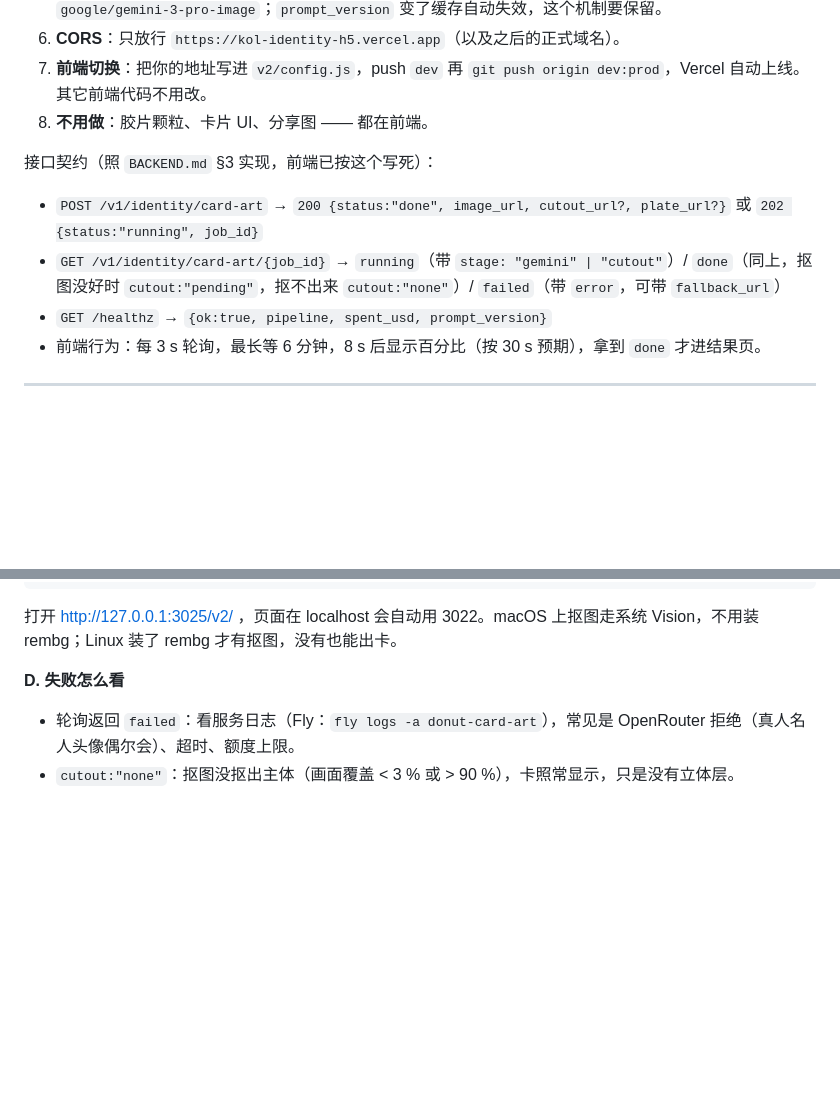
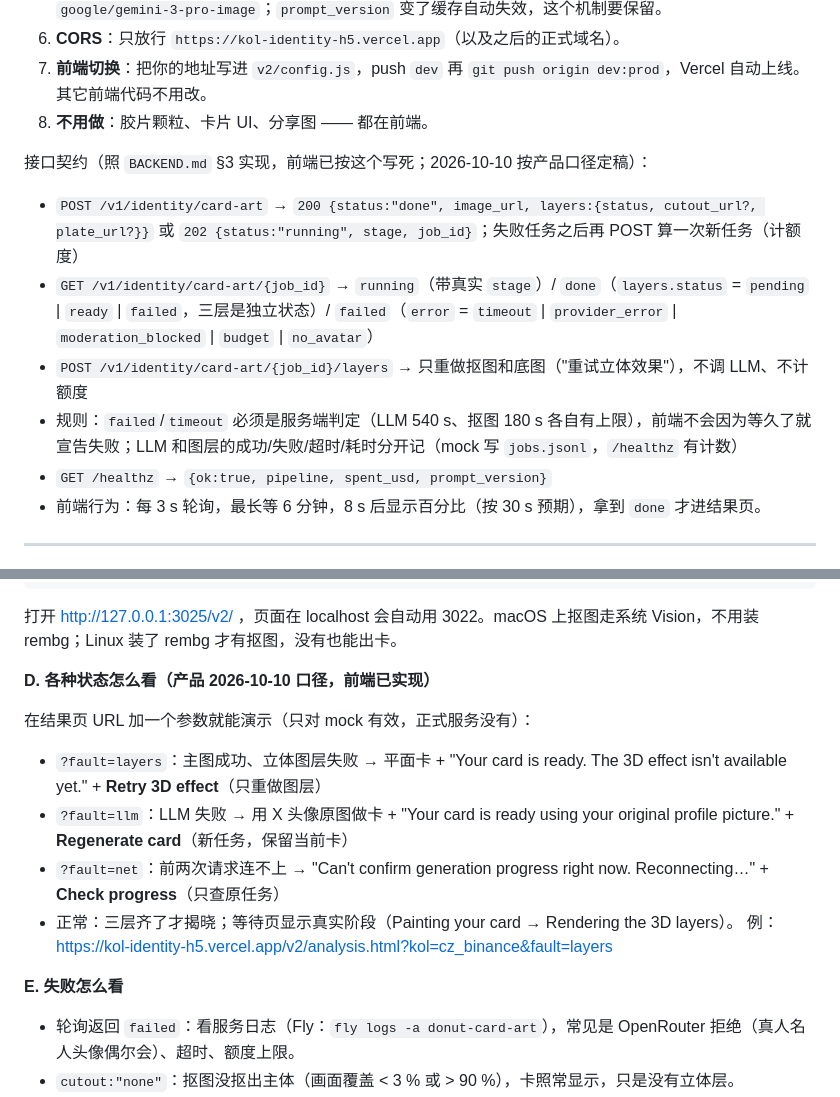
Before and after one commit to DonutLabs-ai/kol-identity-h5, a Markdown page: docs/后端对接PRD.md, 2 parts joined by grey strips. Drawn GitHub-style; blank space fills up the shorter version.

```diff
--- a/docs/后端对接PRD.md
+++ b/docs/后端对接PRD.md
@@ -66,9 +66,11 @@
 7. **前端切换**：把你的地址写进 `v2/config.js`，push `dev` 再 `git push origin dev:prod`，Vercel 自动上线。其它前端代码不用改。
 8. **不用做**：胶片颗粒、卡片 UI、分享图 —— 都在前端。
 
-接口契约（照 `BACKEND.md` §3 实现，前端已按这个写死）：
-- `POST /v1/identity/card-art` → `200 {status:"done", image_url, cutout_url?, plate_url?}` 或 `202 {status:"running", job_id}`
-- `GET /v1/identity/card-art/{job_id}` → `running`（带 `stage: "gemini" | "cutout"`）/ `done`（同上，抠图没好时 `cutout:"pending"`，抠不出来 `cutout:"none"`）/ `failed`（带 `error`，可带 `fallback_url`）
+接口契约（照 `BACKEND.md` §3 实现，前端已按这个写死；2026-10-10 按产品口径定稿）：
+- `POST /v1/identity/card-art` → `200 {status:"done", image_url, layers:{status, cutout_url?, plate_url?}}` 或 `202 {status:"running", stage, job_id}`；失败任务之后再 POST 算一次新任务（计额度）
+- `GET /v1/identity/card-art/{job_id}` → `running`（带真实 `stage`）/ `done`（`layers.status` = `pending` | `ready` | `failed`，三层是独立状态）/ `failed`（`error` = `timeout` | `provider_error` | `moderation_blocked` | `budget` | `no_avatar`）
+- `POST /v1/identity/card-art/{job_id}/layers` → 只重做抠图和底图（"重试立体效果"），不调 LLM、不计额度
+- 规则：`failed`/`timeout` 必须是服务端判定（LLM 540 s、抠图 180 s 各自有上限），前端不会因为等久了就宣告失败；LLM 和图层的成功/失败/超时/耗时分开记（mock 写 `jobs.jsonl`，`/healthz` 有计数）
 - `GET /healthz` → `{ok:true, pipeline, spent_usd, prompt_version}`
 - 前端行为：每 3 s 轮询，最长等 6 分钟，8 s 后显示百分比（按 30 s 预期），拿到 `done` 才进结果页。
 
@@ -113,7 +115,16 @@ cd kol-identity-h5 && OPENROUTER_API_KEY=你的key node tools/cardgen/server.mjs
 
 打开 http://127.0.0.1:3025/v2/ ，页面在 localhost 会自动用 3022。macOS 上抠图走系统 Vision，不用装 rembg；Linux 装了 rembg 才有抠图，没有也能出卡。
 
-**D. 失败怎么看**
+**D. 各种状态怎么看（产品 2026-10-10 口径，前端已实现）**
+
+在结果页 URL 加一个参数就能演示（只对 mock 有效，正式服务没有）：
+- `?fault=layers`：主图成功、立体图层失败 → 平面卡 + "Your card is ready. The 3D effect isn't available yet." + **Retry 3D effect**（只重做图层）
+- `?fault=llm`：LLM 失败 → 用 X 头像原图做卡 + "Your card is ready using your original profile picture." + **Regenerate card**（新任务，保留当前卡）
+- `?fault=net`：前两次请求连不上 → "Can't confirm generation progress right now. Reconnecting…" + **Check progress**（只查原任务）
+- 正常：三层齐了才揭晓；等待页显示真实阶段（Painting your card → Rendering the 3D layers）。
+例：https://kol-identity-h5.vercel.app/v2/analysis.html?kol=cz_binance&fault=layers
+
+**E. 失败怎么看**
 - 轮询返回 `failed`：看服务日志（Fly：`fly logs -a donut-card-art`），常见是 OpenRouter 拒绝（真人名人头像偶尔会）、超时、额度上限。
 - `cutout:"none"`：抠图没抠出主体（画面覆盖 < 3 % 或 > 90 %），卡照常显示，只是没有立体层。
 - 想重跑某张：删缓存目录里对应的 `<key>.*` 文件。
```
Also changed, not shown: docs/对接文档.md (+1 -0 lines), tools/cardgen/BACKEND.md (+30 -8 lines).
